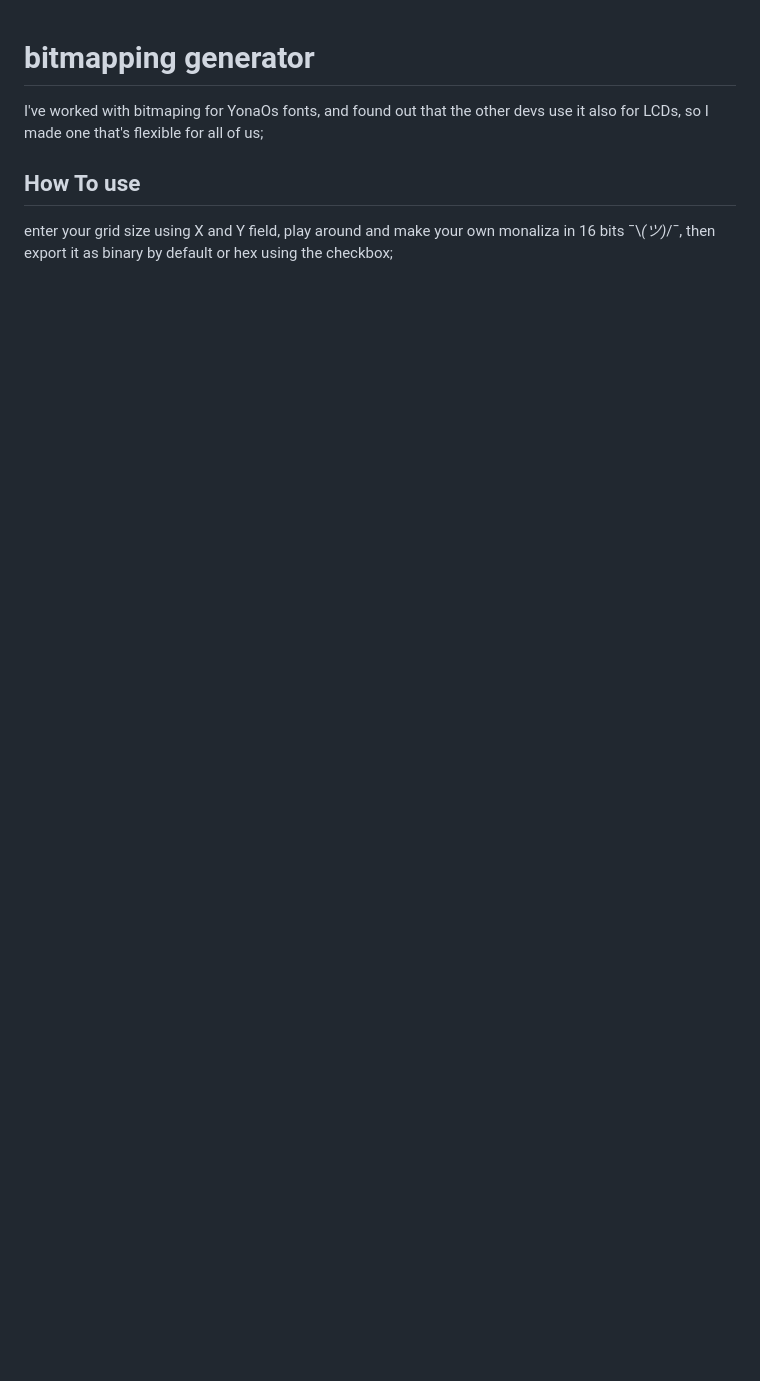
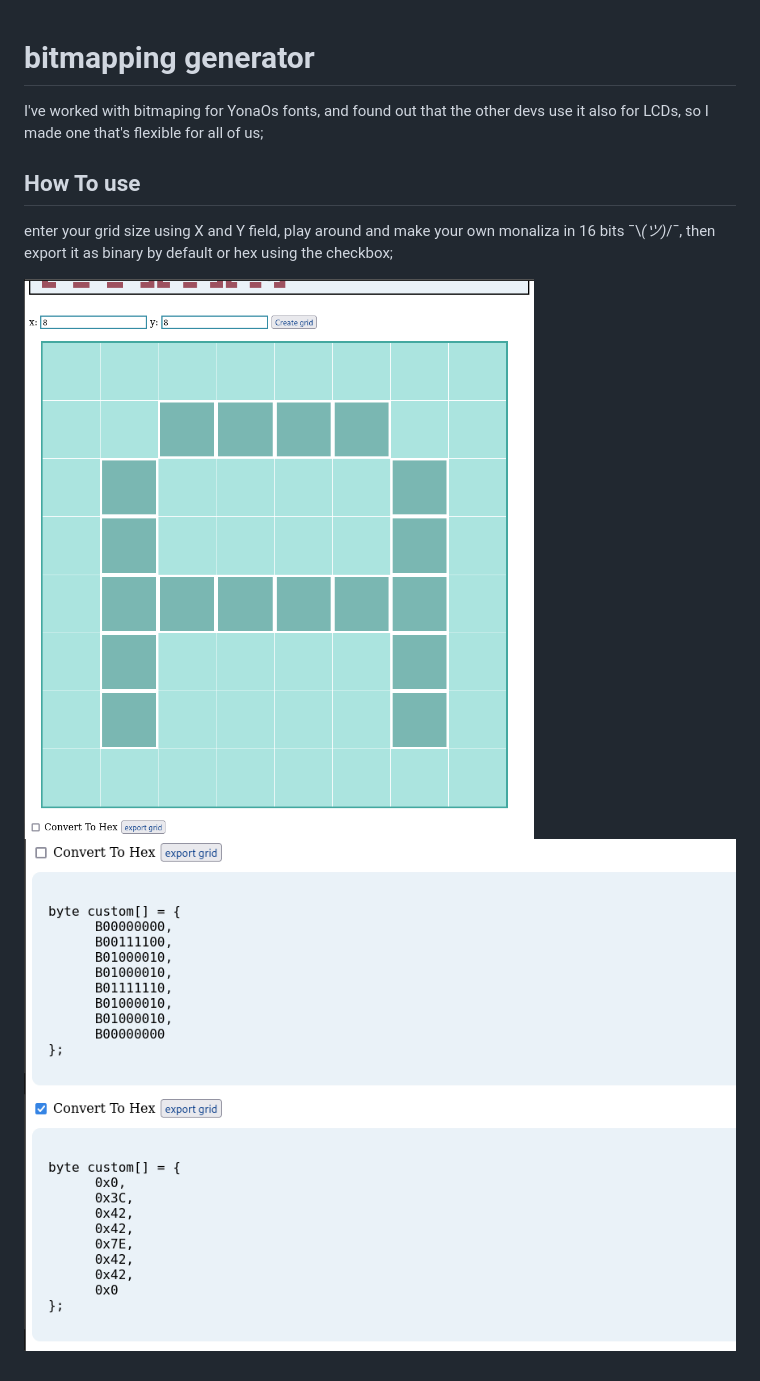
Before and after one commit to Ayg0/bitmapping-Generator, a Markdown page: README.md, the part around the change. GitHub-like rendering; pictures changed too: screen-shots/A.png (added), screen-shots/ABinary.png (added), screen-shots/AHex.png (added); blank space fills up the shorter version.

Commit message:
Preview readme

```diff
--- a/README.md
+++ b/README.md
@@ -2,3 +2,7 @@
 I've worked with bitmaping for YonaOs fonts, and found out that the other devs use it also for LCDs, so I made one that's flexible for all of us;
 ## How To use
 enter your grid size using X and Y field, play around and make your own monaliza in 16 bits ¯\\_(ツ)_/¯, then export it as binary by default or hex using the checkbox;
+
+![A](screen-shots/A.png)
+![A](screen-shots/ABinary.png)
+![A](screen-shots/AHex.png)
```
